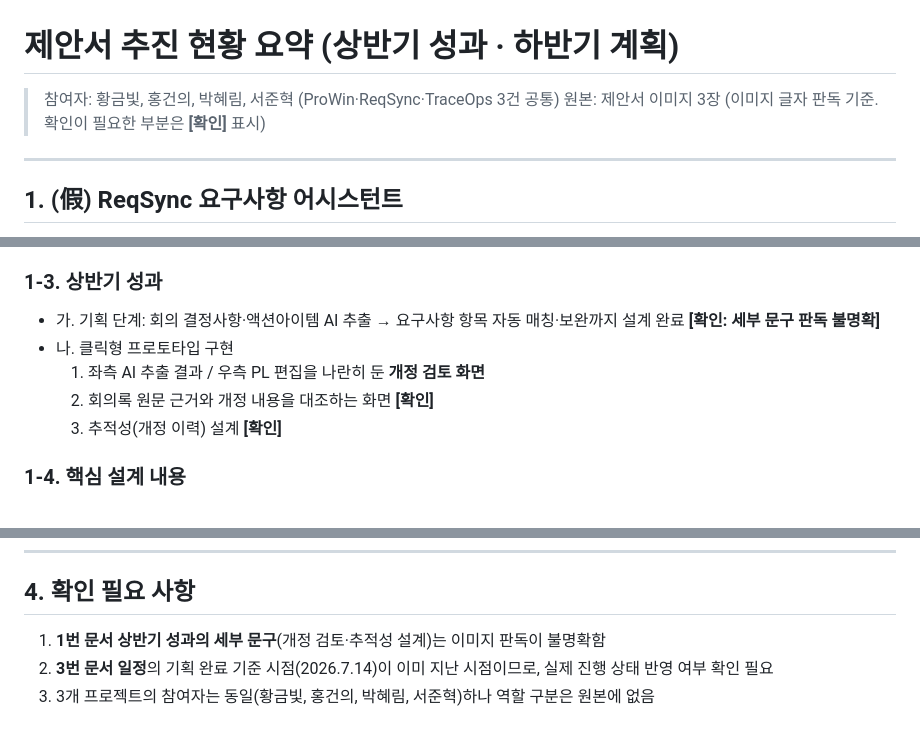
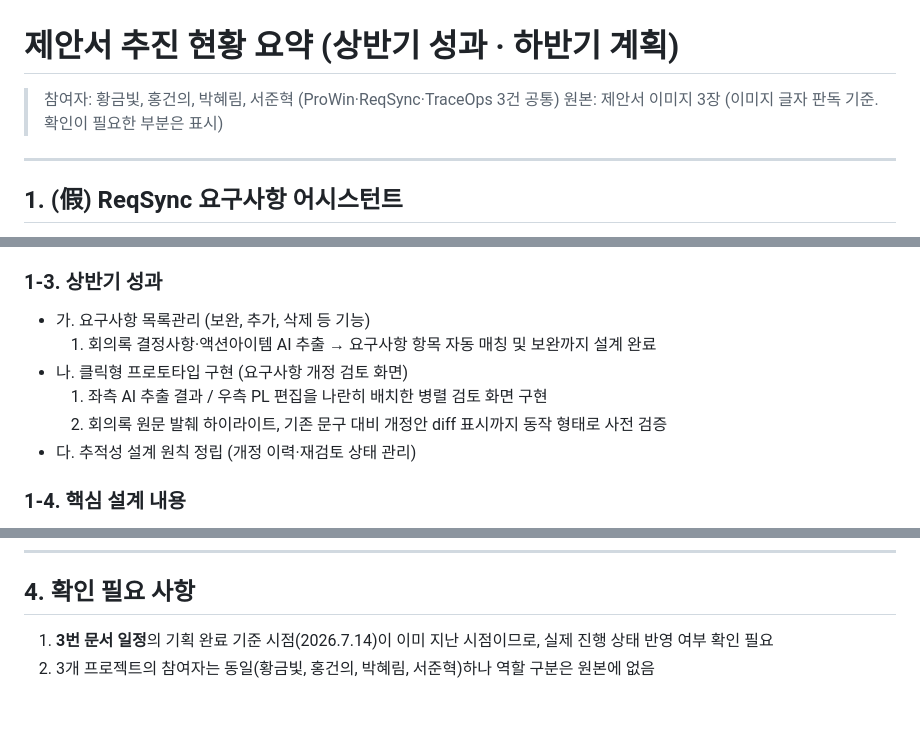
Before and after one commit to djc06048/traceOps, a Markdown page: docs/제안서_추진현황_요약.md, 3 parts joined by grey strips. GitHub-like rendering.

Commit message:
docs: ReqSync 상반기 성과 문구 반영
Co-Authored-By: Claude Haiku 5.5 <noreply@anthropic.com>
Claude-Session: https://claude.ai/code/session_0115DhoKj375mKikRYpc86U1

```diff
--- a/docs/제안서_추진현황_요약.md
+++ b/docs/제안서_추진현황_요약.md
@@ -1,7 +1,7 @@
 # 제안서 추진 현황 요약 (상반기 성과 · 하반기 계획)
 
 > 참여자: 황금빛, 홍건의, 박혜림, 서준혁 (ProWin·ReqSync·TraceOps 3건 공통)
-> 원본: 제안서 이미지 3장 (이미지 글자 판독 기준. 확인이 필요한 부분은 **[확인]** 표시)
+> 원본: 제안서 이미지 3장 (이미지 글자 판독 기준. 확인이 필요한 부분은 표시)
 
 ---
 
@@ -22,11 +22,12 @@
 - 다. AI 전면 자동화(요구사항 초안 자동생성, 1차 자동매핑 등)도 검토했으나 범위 대비 효율이 낮아 제외. **결정사항 추출·목록 보완 구간에만 AI 적용**으로 범위를 좁힘
 
 ### 1-3. 상반기 성과
-- 가. 기획 단계: 회의 결정사항·액션아이템 AI 추출 → 요구사항 항목 자동 매칭·보완까지 설계 완료 **[확인: 세부 문구 판독 불명확]**
-- 나. 클릭형 프로토타입 구현
-  1) 좌측 AI 추출 결과 / 우측 PL 편집을 나란히 둔 **개정 검토 화면**
-  2) 회의록 원문 근거와 개정 내용을 대조하는 화면 **[확인]**
-  3) 추적성(개정 이력) 설계 **[확인]**
+- 가. 요구사항 목록관리 (보완, 추가, 삭제 등 기능)
+  1) 회의록 결정사항·액션아이템 AI 추출 → 요구사항 항목 자동 매칭 및 보완까지 설계 완료
+- 나. 클릭형 프로토타입 구현 (요구사항 개정 검토 화면)
+  1) 좌측 AI 추출 결과 / 우측 PL 편집을 나란히 배치한 병렬 검토 화면 구현
+  2) 회의록 원문 발췌 하이라이트, 기존 문구 대비 개정안 diff 표시까지 동작 형태로 사전 검증
+- 다. 추적성 설계 원칙 정립 (개정 이력·재검토 상태 관리)
 
 ### 1-4. 핵심 설계 내용
 - 가. AI는 회의록에서 결정사항을 추출하기까지만 담당하고, 요구사항 목록 반영은 **PL/고객 승인 후 확정** (Human-in-the-loop)
@@ -110,6 +111,5 @@
 
 ## 4. 확인 필요 사항
 
-1. **1번 문서 상반기 성과의 세부 문구**(개정 검토·추적성 설계)는 이미지 판독이 불명확함
-2. **3번 문서 일정**의 기획 완료 기준 시점(2026.7.14)이 이미 지난 시점이므로, 실제 진행 상태 반영 여부 확인 필요
-3. 3개 프로젝트의 참여자는 동일(황금빛, 홍건의, 박혜림, 서준혁)하나 역할 구분은 원본에 없음
+1. **3번 문서 일정**의 기획 완료 기준 시점(2026.7.14)이 이미 지난 시점이므로, 실제 진행 상태 반영 여부 확인 필요
+2. 3개 프로젝트의 참여자는 동일(황금빛, 홍건의, 박혜림, 서준혁)하나 역할 구분은 원본에 없음
```
